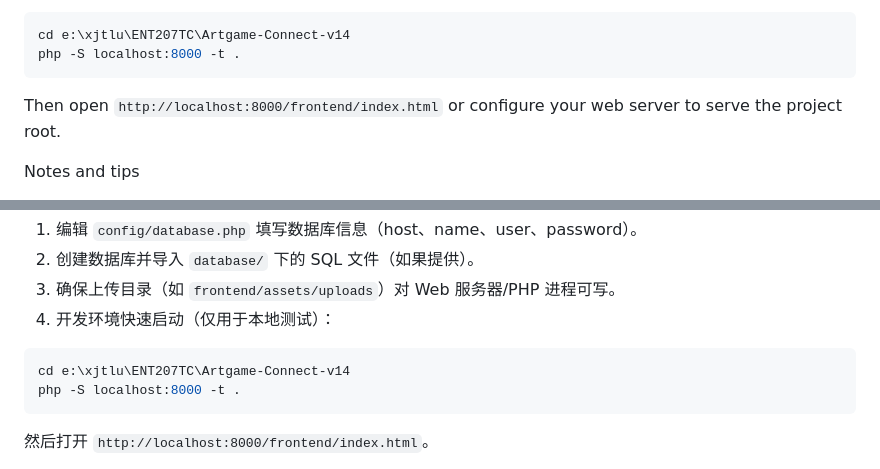
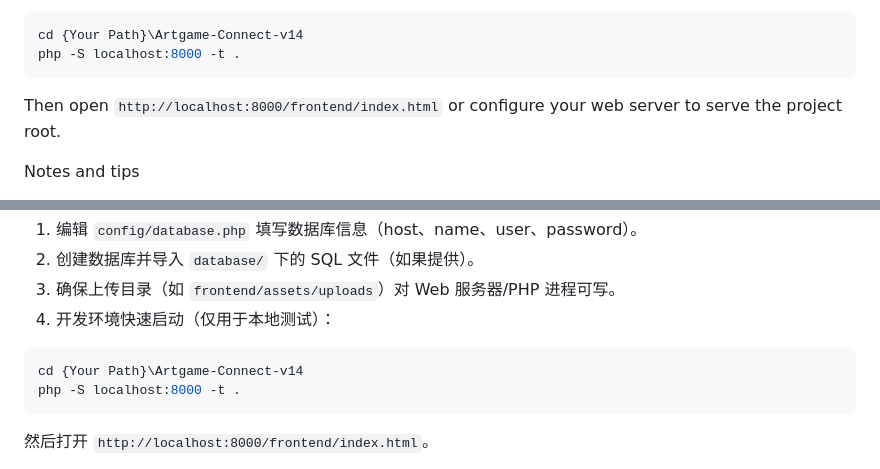
Before and after one commit to mushroomcowisheggs/Artgame-Connect-Full, a Markdown page: README.md, 2 parts joined by grey strips. Drawn GitHub-style.

````diff
--- a/README.md
+++ b/README.md
@@ -25,7 +25,7 @@ Quick development setup
 4. For a quick local server (development only) you can run:
 
 ```powershell
-cd e:\xjtlu\ENT207TC\Artgame-Connect-v14
+cd {Your Path}\Artgame-Connect-v14
 php -S localhost:8000 -t .
 ```
 
@@ -71,7 +71,7 @@ Artgame Connect 是一个连接创作者与需求方的协作创作平台。本
 4. 开发环境快速启动（仅用于本地测试）：
 
 ```powershell
-cd e:\xjtlu\ENT207TC\Artgame-Connect-v14
+cd {Your Path}\Artgame-Connect-v14
 php -S localhost:8000 -t .
 ```
 
````
